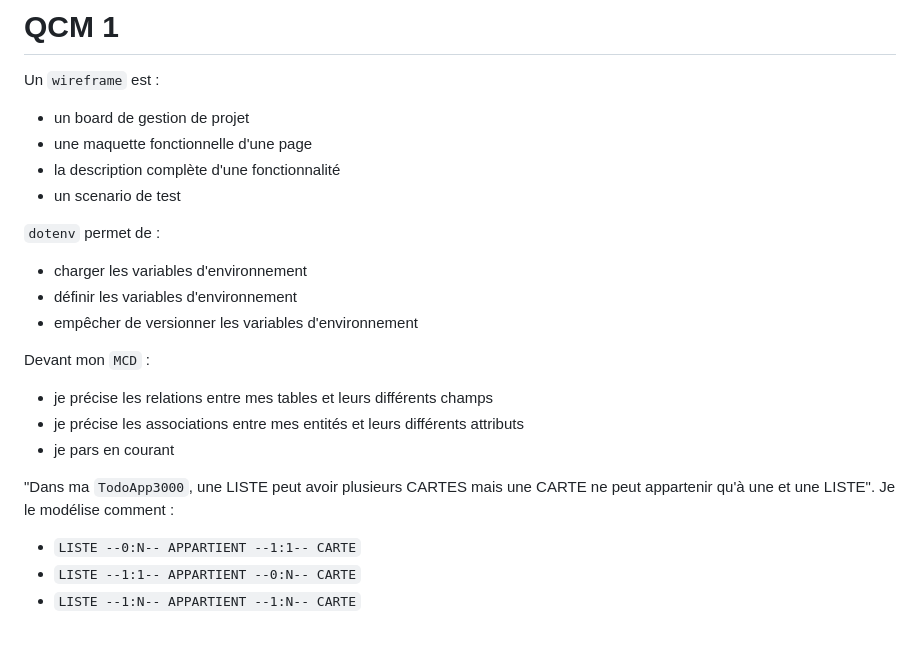
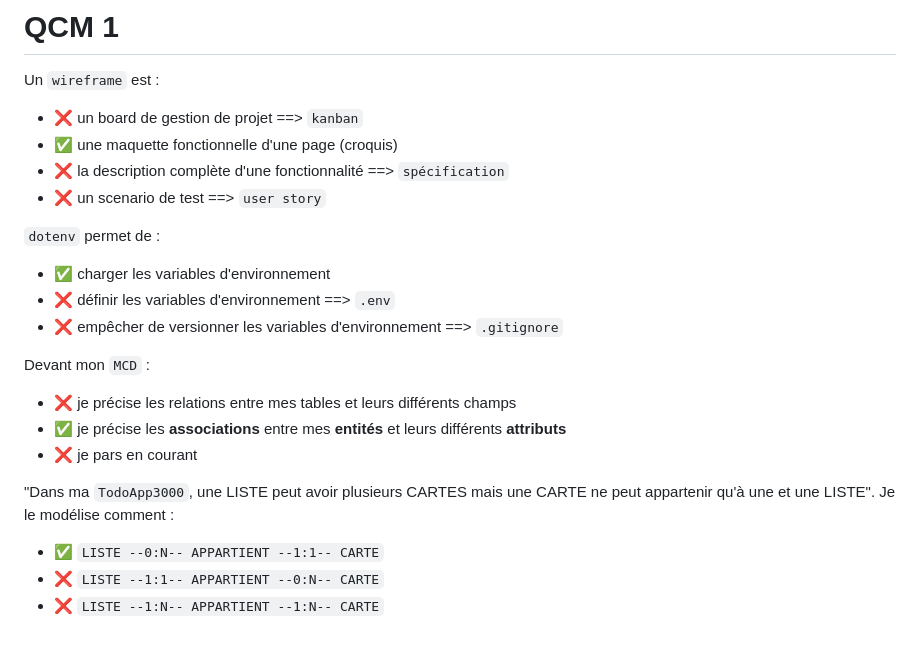
Before and after one commit to Baptiste-Jasselin/myOquiz, a Markdown page: docs/qcms/QCM1.correction.md, the part around the change. Drawn GitHub-style.

Commit message:
docs: correction du QCM1

```diff
--- a/docs/qcms/QCM1.correction.md
+++ b/docs/qcms/QCM1.correction.md
@@ -1,25 +1,25 @@
 # QCM 1
 
 Un `wireframe` est :
-- un board de gestion de projet
-- une maquette fonctionnelle d'une page
-- la description complète d'une fonctionnalité
-- un scenario de test
+- ❌ un board de gestion de projet  ==> `kanban`
+- ✅ une maquette fonctionnelle d'une page (croquis)
+- ❌ la description complète d'une fonctionnalité ==> `spécification`
+- ❌ un scenario de test ==> `user story`
 
 
 `dotenv` permet de :
-- charger les variables d'environnement
-- définir les variables d'environnement
-- empêcher de versionner les variables d'environnement
+- ✅ charger les variables d'environnement
+- ❌ définir les variables d'environnement ==> `.env`
+- ❌ empêcher de versionner les variables d'environnement ==> `.gitignore`
 
 
 Devant mon `MCD` :
-- je précise les relations entre mes tables et leurs différents champs
-- je précise les associations entre mes entités et leurs différents attributs
-- je pars en courant
+- ❌ je précise les relations entre mes tables et leurs différents champs
+- ✅ je précise les **associations** entre mes **entités** et leurs différents **attributs**
+- ❌ je pars en courant
 
 
 "Dans ma `TodoApp3000`, une LISTE peut avoir plusieurs CARTES mais une CARTE ne peut appartenir qu'à une et une LISTE". Je le modélise comment :
-- `LISTE --0:N-- APPARTIENT --1:1-- CARTE`
-- `LISTE --1:1-- APPARTIENT --0:N-- CARTE`
-- `LISTE --1:N-- APPARTIENT --1:N-- CARTE`
+- ✅ `LISTE --0:N-- APPARTIENT --1:1-- CARTE`
+- ❌ `LISTE --1:1-- APPARTIENT --0:N-- CARTE`
+- ❌ `LISTE --1:N-- APPARTIENT --1:N-- CARTE`
```
Also changed, not shown: docs/qcms/QCM1.md (+1 -1 lines), docs/resources/lecture-cardinalite.png (added).
